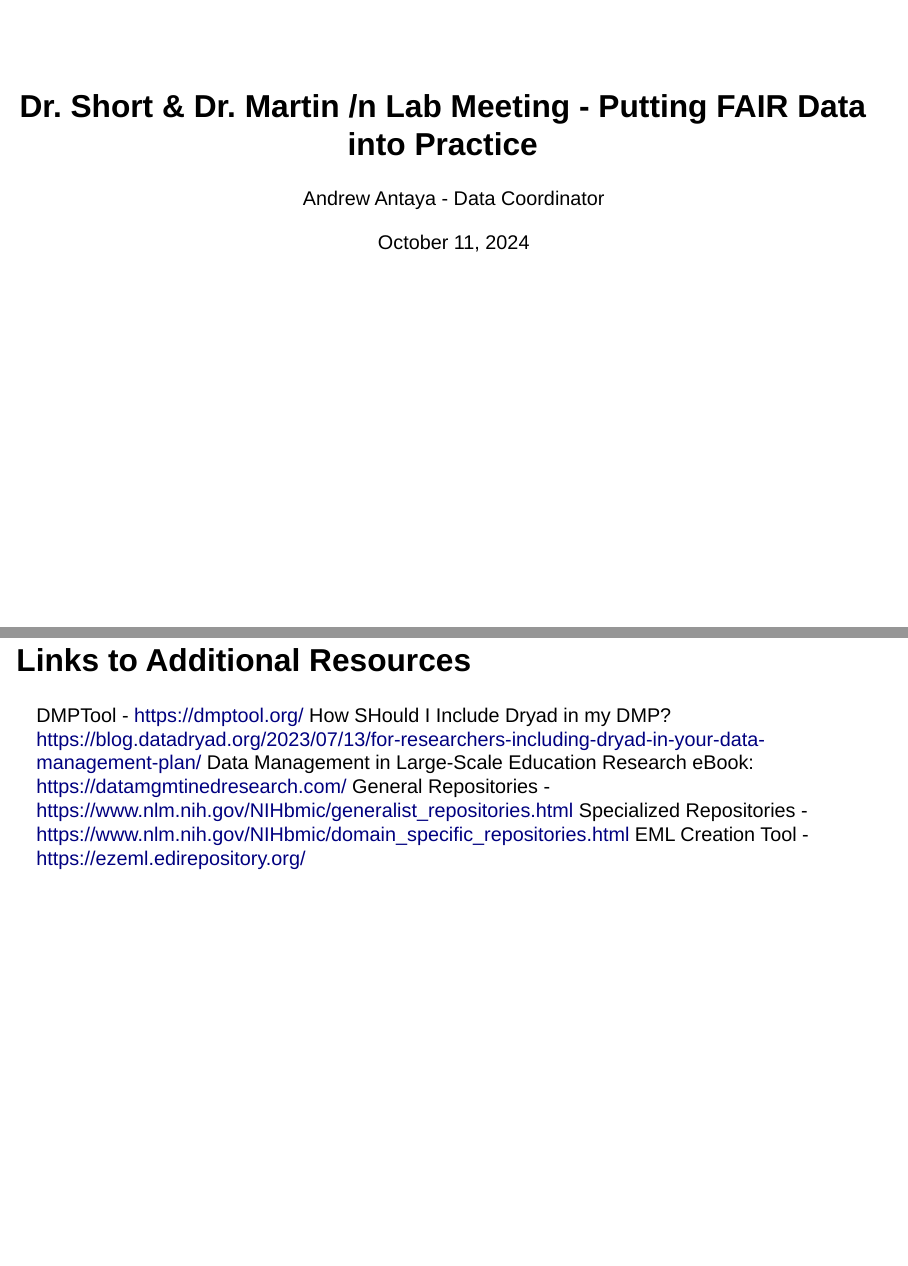
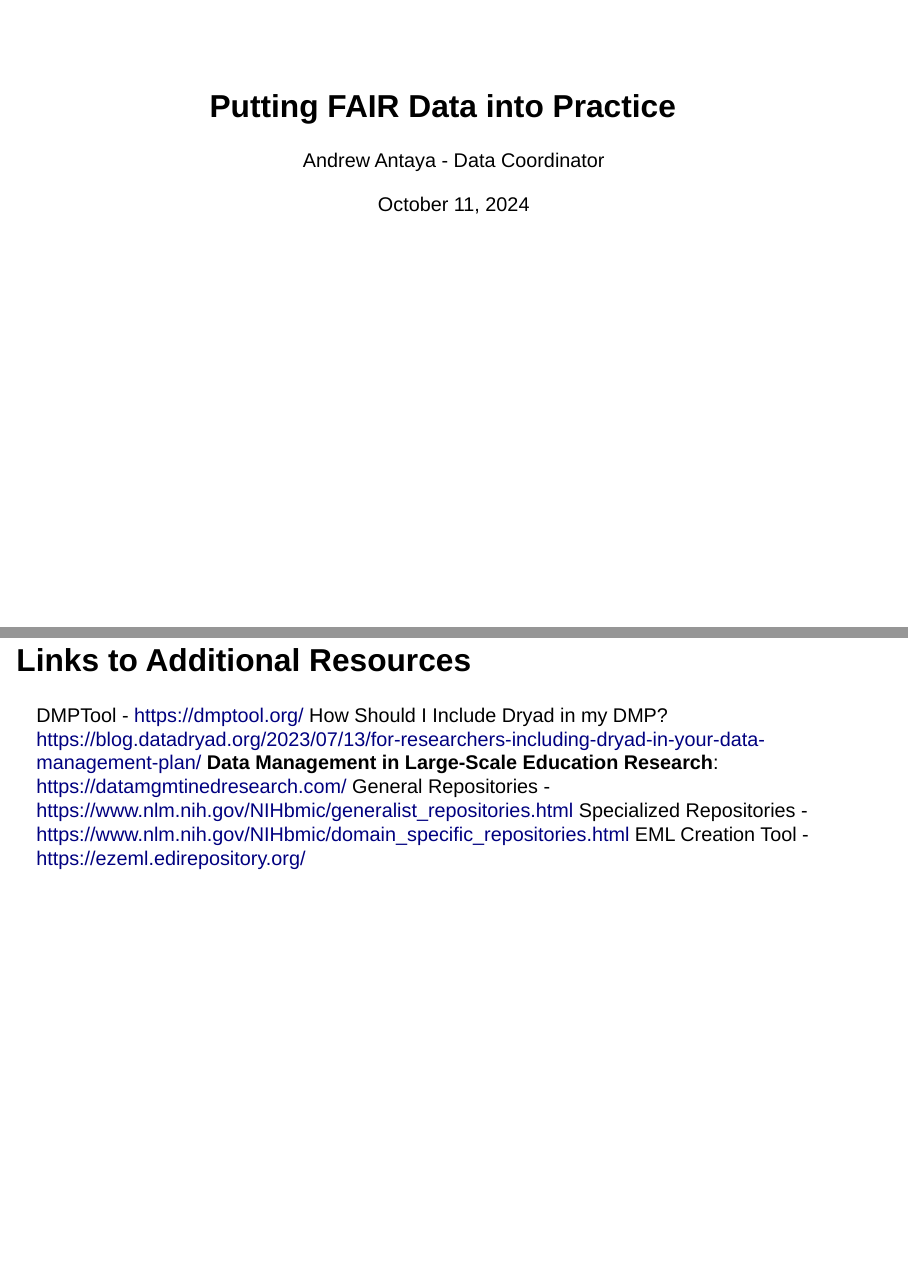
Before and after one commit to amantaya/FAIR-Data, a Quarto document (docs/presentations/Putting-FAIR-Data-into-Practice.Qmd): pages 1 and 29 of 29, joined at a grey line. Rendered offline with R 4.5, knitr and Pandoc in place of Quarto, with nearby package versions; drawn as Slidy slides in place of the format the file asks for; badge pictures from the web are left out.

Commit message:
docs: update FAIR presentation

```diff
--- a/docs/presentations/Putting-FAIR-Data-into-Practice.Qmd
+++ b/docs/presentations/Putting-FAIR-Data-into-Practice.Qmd
@@ -1,5 +1,6 @@
 ---
-title: "Dr. Short & Dr. Martin /n Lab Meeting - Putting FAIR Data into Practice"
+title: "Putting FAIR Data into Practice"
+event: "Dr. Short & Dr. Martin Lab Meeting"
 date: "October 11, 2024"
 author: "Andrew Antaya - Data Coordinator"
 format:
@@ -323,8 +326,8 @@ Lastly, I recommend that you don't wait until the end of your project to make yo
 ## Links to Additional Resources
 
 DMPTool - https://dmptool.org/
-How SHould I Include Dryad in my DMP? https://blog.datadryad.org/2023/07/13/for-researchers-including-dryad-in-your-data-management-plan/
-Data Management in Large-Scale Education Research eBook: https://datamgmtinedresearch.com/
+How Should I Include Dryad in my DMP? https://blog.datadryad.org/2023/07/13/for-researchers-including-dryad-in-your-data-management-plan/
+**Data Management in Large-Scale Education Research**: https://datamgmtinedresearch.com/
 General Repositories - https://www.nlm.nih.gov/NIHbmic/generalist_repositories.html
 Specialized Repositories - https://www.nlm.nih.gov/NIHbmic/domain_specific_repositories.html
 EML Creation Tool - https://ezeml.edirepository.org/
```
Also changed, not shown: docs/presentations/Putting-FAIR-Data-into-Practice.Qmd (4 more changed lines).
